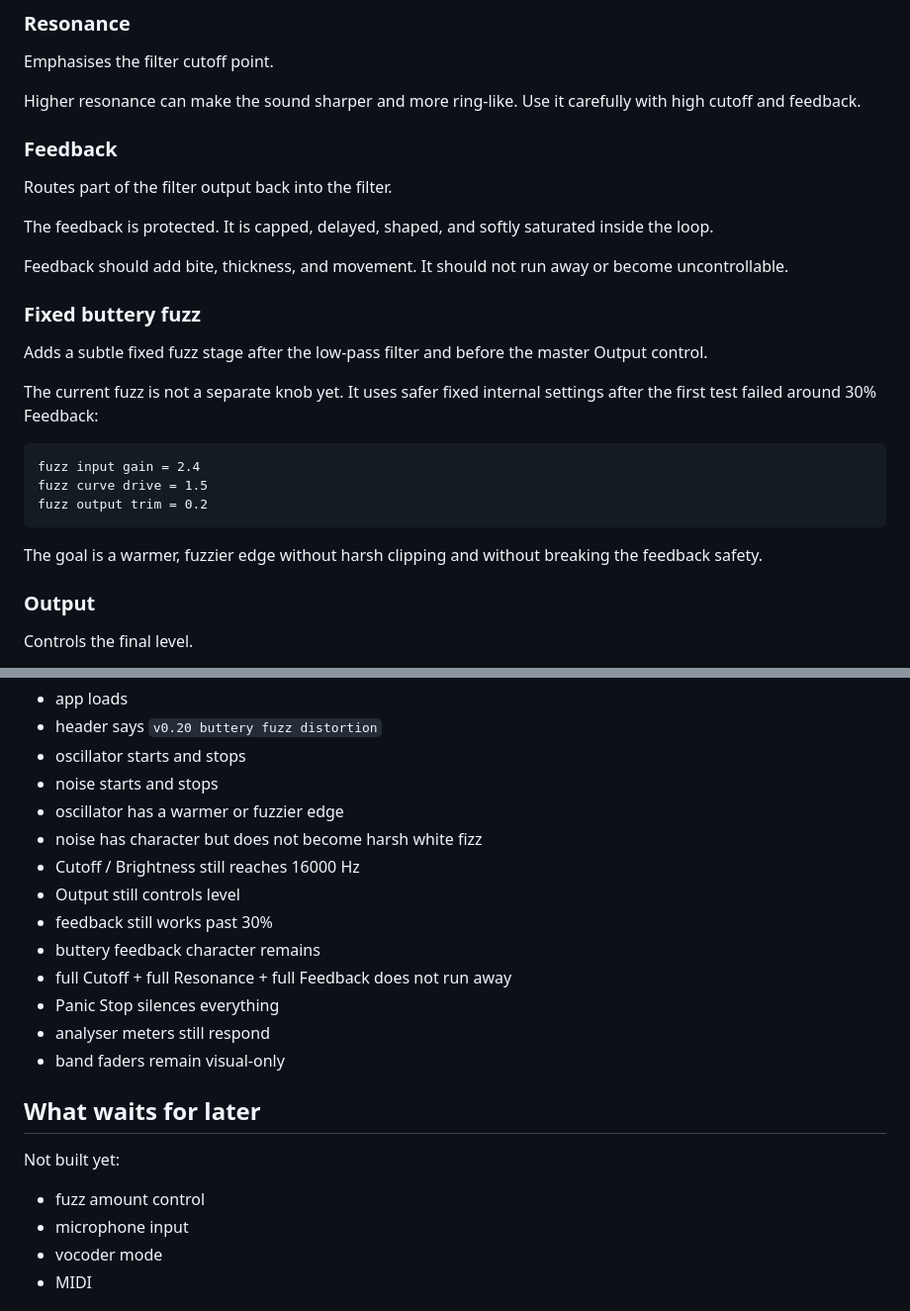
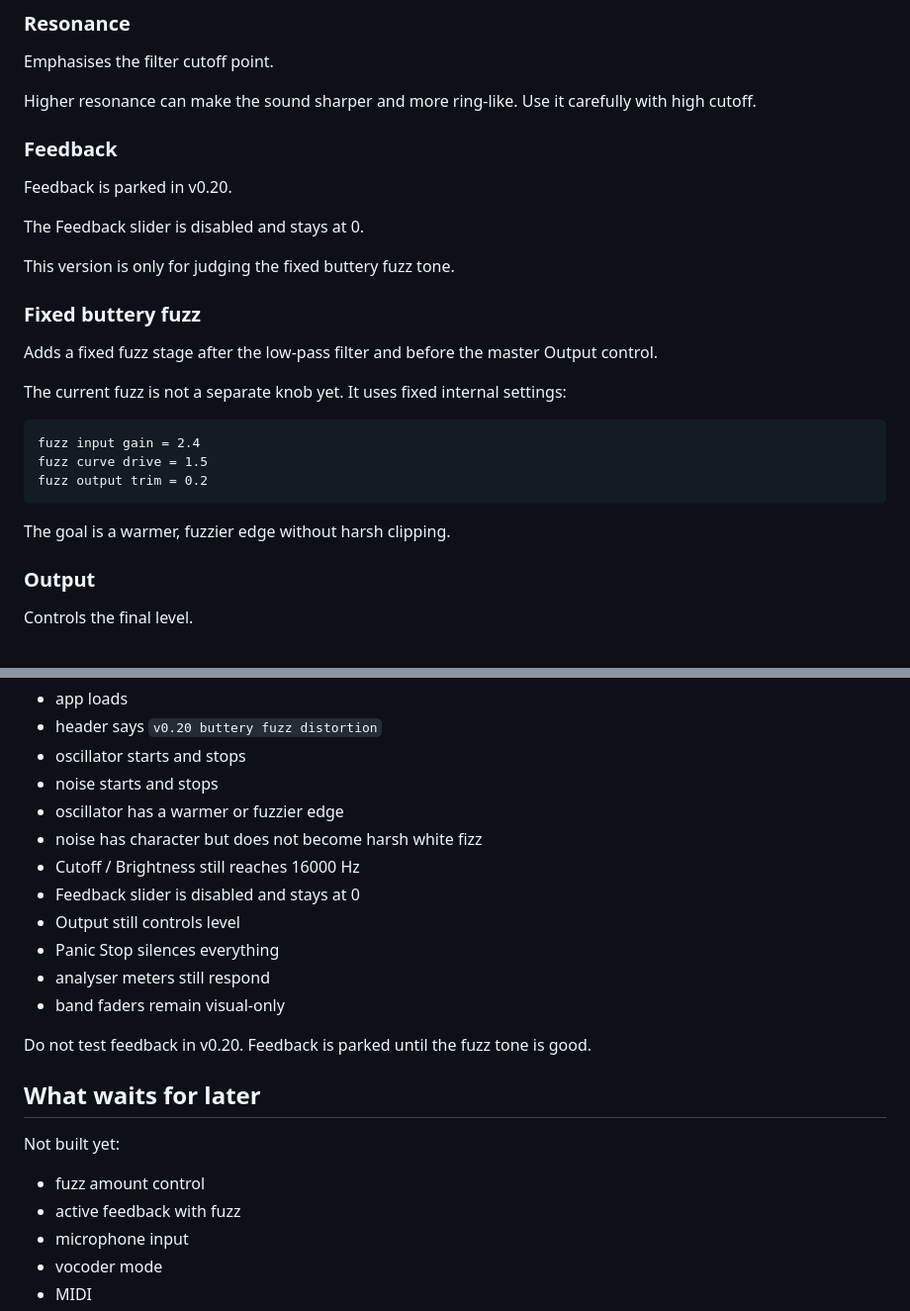
Before and after one commit to armpitpete/spectrasynth-app, a Markdown page: docs/SpectraSynth_Manual.md, 2 parts joined by grey strips. Shown at 99% size. Drawn GitHub-style.

````diff
--- a/docs/SpectraSynth_Manual.md
+++ b/docs/SpectraSynth_Manual.md
@@ -85,21 +80,21 @@ This means the filter can now open much brighter than before. That matters becau
 
 Emphasises the filter cutoff point.
 
-Higher resonance can make the sound sharper and more ring-like. Use it carefully with high cutoff and feedback.
+Higher resonance can make the sound sharper and more ring-like. Use it carefully with high cutoff.
 
 ### Feedback
 
-Routes part of the filter output back into the filter.
+Feedback is parked in v0.20.
 
-The feedback is protected. It is capped, delayed, shaped, and softly saturated inside the loop.
+The Feedback slider is disabled and stays at 0.
 
-Feedback should add bite, thickness, and movement. It should not run away or become uncontrollable.
+This version is only for judging the fixed buttery fuzz tone.
 
 ### Fixed buttery fuzz
 
-Adds a subtle fixed fuzz stage after the low-pass filter and before the master Output control.
+Adds a fixed fuzz stage after the low-pass filter and before the master Output control.
 
-The current fuzz is not a separate knob yet. It uses safer fixed internal settings after the first test failed around 30% Feedback:
+The current fuzz is not a separate knob yet. It uses fixed internal settings:
 
 ```text
 fuzz input gain = 2.4
@@ -107,7 +102,7 @@ fuzz curve drive = 1.5
 fuzz output trim = 0.2
 ```
 
-The goal is a warmer, fuzzier edge without harsh clipping and without breaking the feedback safety.
+The goal is a warmer, fuzzier edge without harsh clipping.
 
 ### Output
 
@@ -139,19 +134,20 @@ Use this checklist after pulling v0.20.
 - oscillator has a warmer or fuzzier edge
 - noise has character but does not become harsh white fizz
 - Cutoff / Brightness still reaches 16000 Hz
+- Feedback slider is disabled and stays at 0
 - Output still controls level
-- feedback still works past 30%
-- buttery feedback character remains
-- full Cutoff + full Resonance + full Feedback does not run away
 - Panic Stop silences everything
 - analyser meters still respond
 - band faders remain visual-only
+
+Do not test feedback in v0.20. Feedback is parked until the fuzz tone is good.
 
 ## What waits for later
 
 Not built yet:
 
 - fuzz amount control
+- active feedback with fuzz
 - microphone input
 - vocoder mode
 - MIDI
````
Also changed, not shown: other parts of docs/SpectraSynth_Manual.md (+9 -14 lines).
